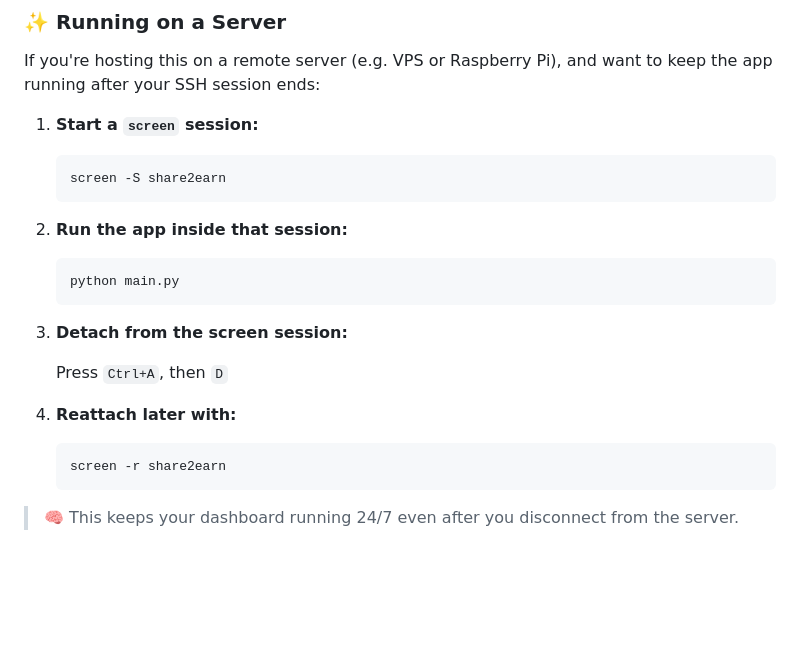
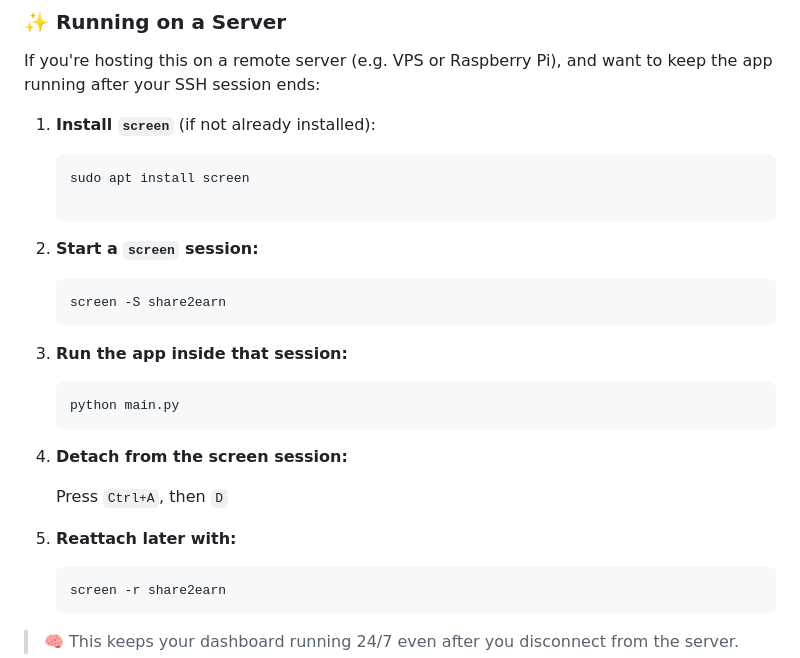
Before and after one commit to anahimira/share2earn, a Markdown page: README.md, the part around the change. Rendered like a GitHub page; blank space fills up the shorter version.

Commit message:
Update README.md for VPS or Raspberry Pi users

````diff
--- a/README.md
+++ b/README.md
@@ -55,23 +55,28 @@ Get up and running in a few simple steps:
 
 If you're hosting this on a remote server (e.g. VPS or Raspberry Pi), and want to keep the app running after your SSH session ends:
 
-1. **Start a `screen` session:**
+1. **Install `screen`** (if not already installed):
+
+   ```bash
+   sudo apt install screen
+
+2. **Start a `screen` session:**
 
    ```bash
    screen -S share2earn
    ```
 
-2. **Run the app inside that session:**
+3. **Run the app inside that session:**
 
    ```bash
    python main.py
    ```
 
-3. **Detach from the screen session:**
+4. **Detach from the screen session:**
 
    Press `Ctrl+A`, then `D`
 
-4. **Reattach later with:**
+5. **Reattach later with:**
 
    ```bash
    screen -r share2earn
````
